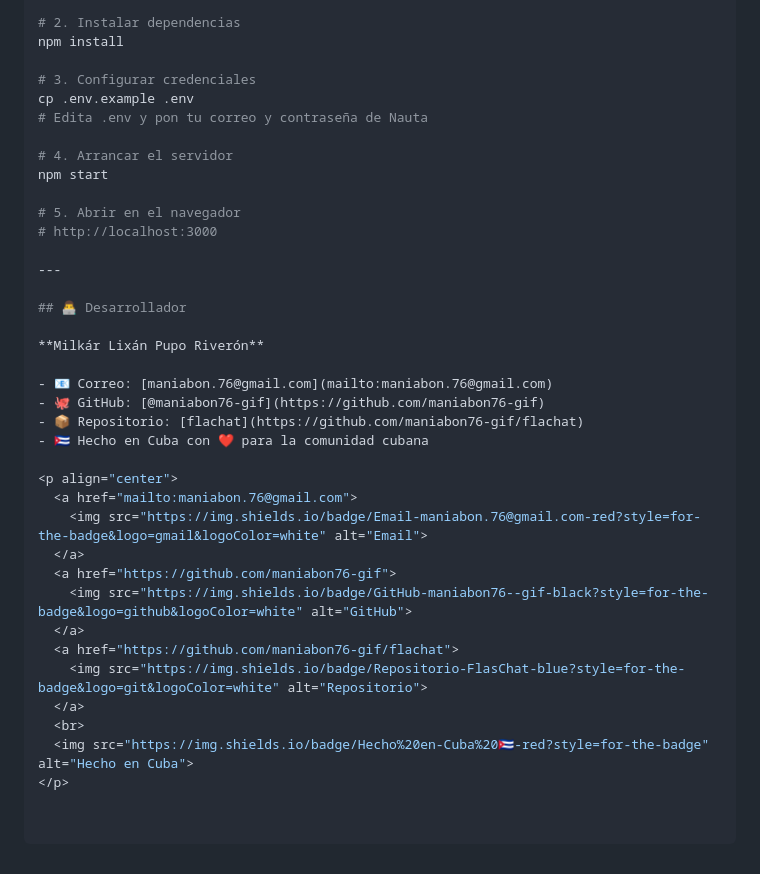
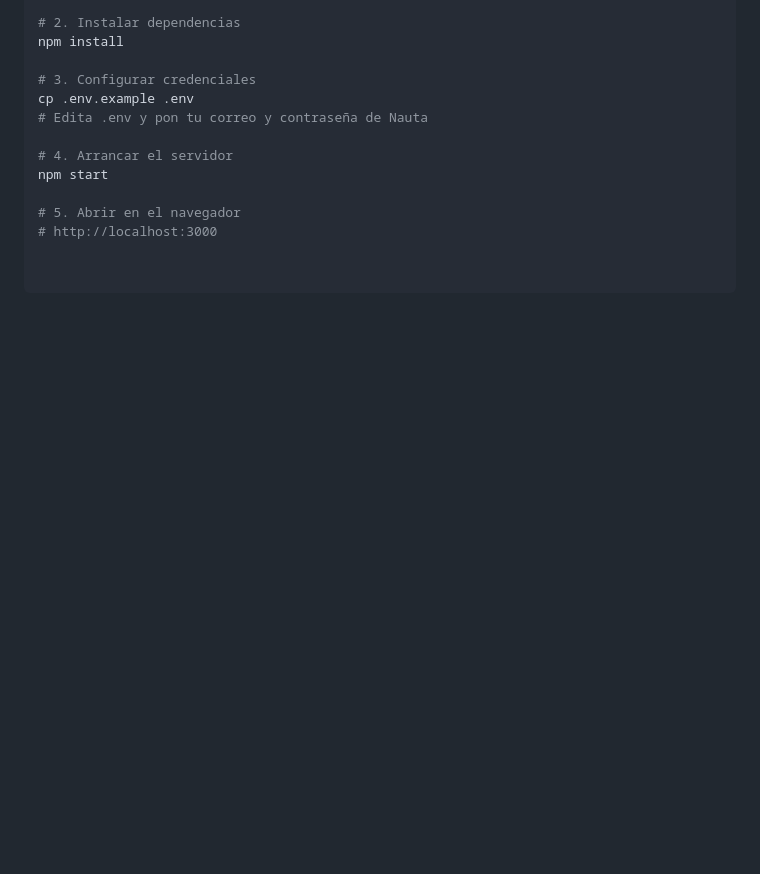
Before and after one commit to maniabon76-gif/FlasChat-, a Markdown page: README.md, the part around the change. Rendered like a GitHub page; blank space fills up the shorter version.

```diff
--- a/README.md
+++ b/README.md
@@ -142,28 +142,3 @@ npm start
 
 # 5. Abrir en el navegador
 # http://localhost:3000
-
----
-
-## 👨‍💻 Desarrollador
-
-**Milkár Lixán Pupo Riverón**
-
-- 📧 Correo: [maniabon.76@gmail.com](mailto:maniabon.76@gmail.com)
-- 🐙 GitHub: [@maniabon76-gif](https://github.com/maniabon76-gif)
-- 📦 Repositorio: [flachat](https://github.com/maniabon76-gif/flachat)
-- 🇨🇺 Hecho en Cuba con ❤️ para la comunidad cubana
-
-<p align="center">
-  <a href="mailto:maniabon.76@gmail.com">
-    <img src="https://img.shields.io/badge/Email-maniabon.76@gmail.com-red?style=for-the-badge&logo=gmail&logoColor=white" alt="Email">
-  </a>
-  <a href="https://github.com/maniabon76-gif">
-    <img src="https://img.shields.io/badge/GitHub-maniabon76--gif-black?style=for-the-badge&logo=github&logoColor=white" alt="GitHub">
-  </a>
-  <a href="https://github.com/maniabon76-gif/flachat">
-    <img src="https://img.shields.io/badge/Repositorio-FlasChat-blue?style=for-the-badge&logo=git&logoColor=white" alt="Repositorio">
-  </a>
-  <br>
-  <img src="https://img.shields.io/badge/Hecho%20en-Cuba%20🇨🇺-red?style=for-the-badge" alt="Hecho en Cuba">
-</p>
```
